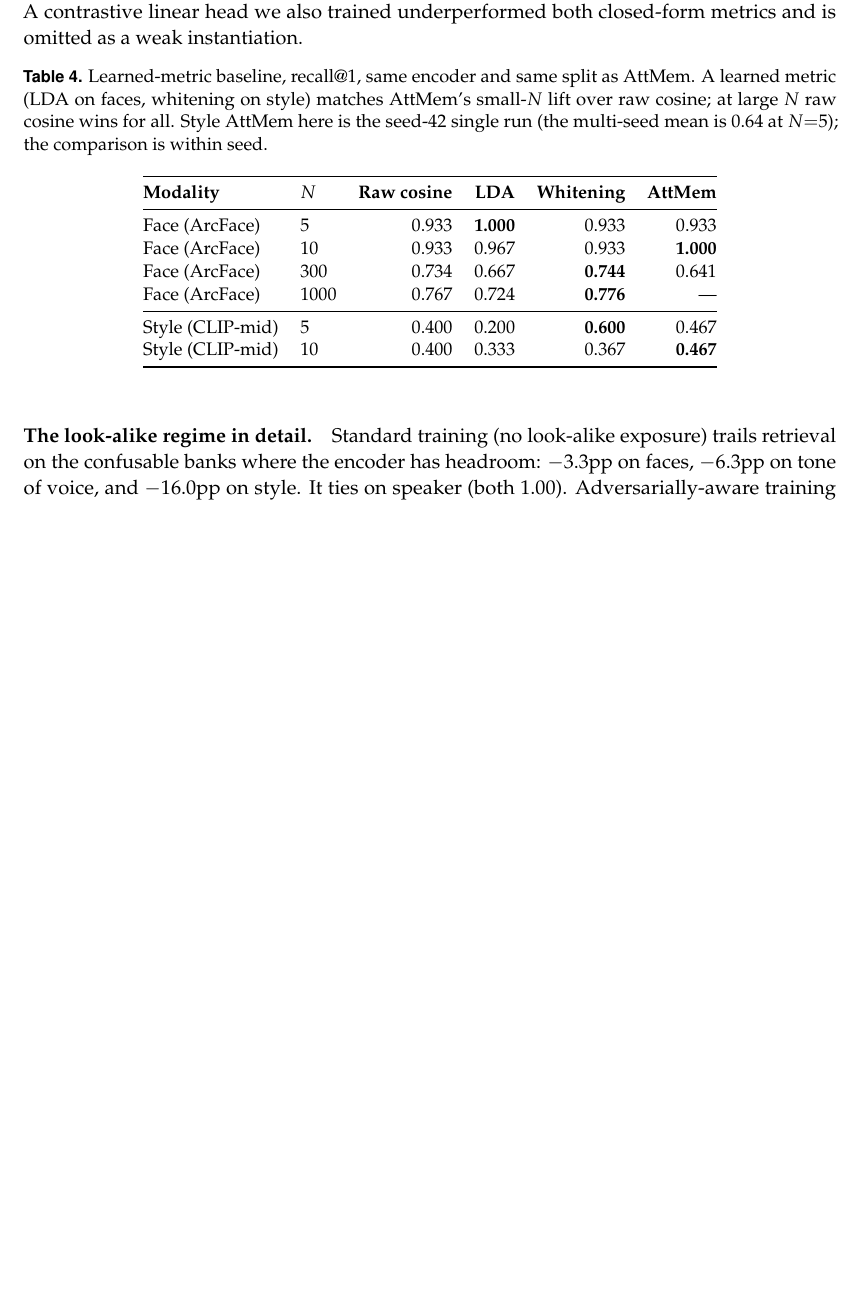
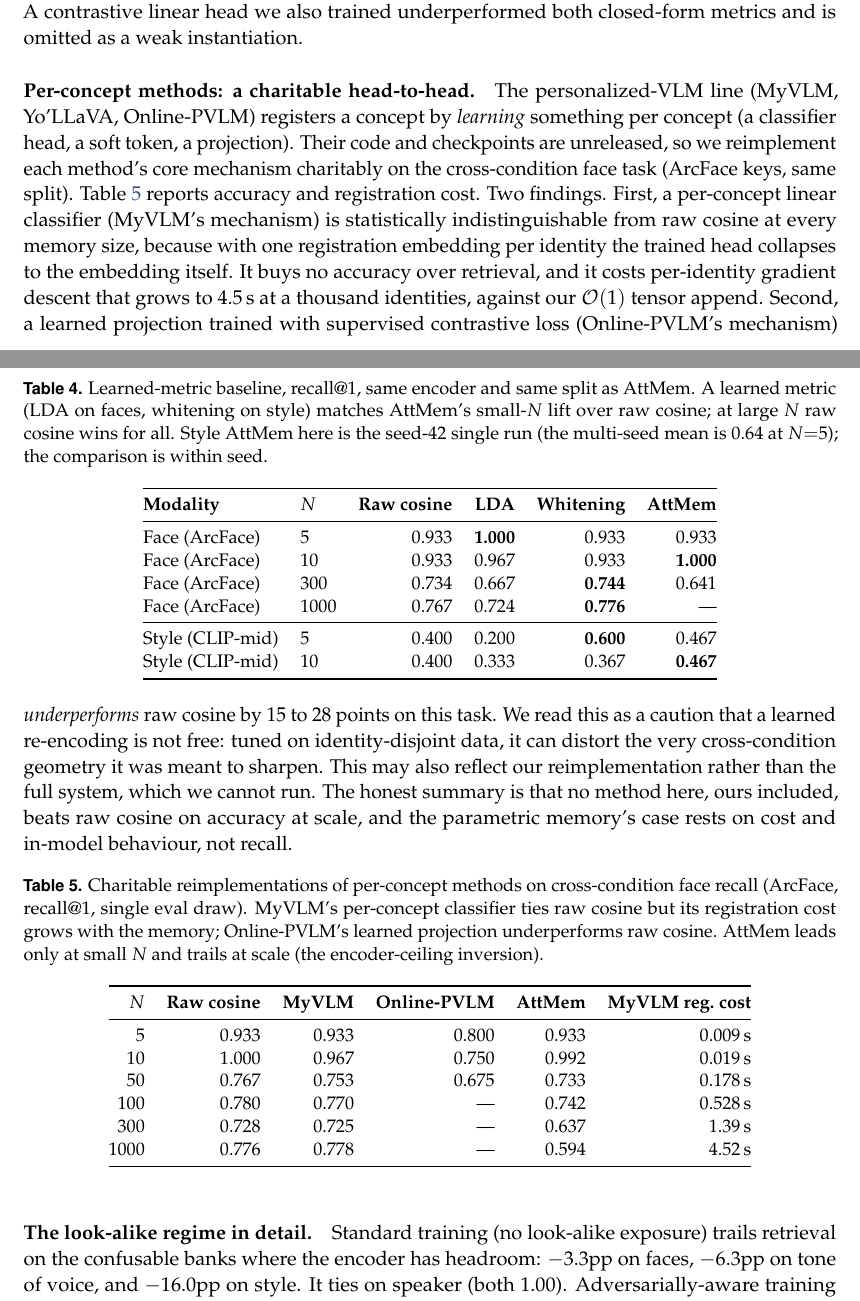
Before and after one commit to 19PINE-AI/multimodal-user-memory, a LaTeX paper (paper/main.tex, which reads paper/body.tex): part of page 13 of 20 before the commit and two parts of pages 13 and 14 of 20 after it, the two joined at a grey line, cut so that both start at the same text, the shorter picture padded with empty space. Compiled offline with pdfLaTeX.

Commit message:
paper: fold Exp3 per-concept head-to-head (MyVLM/Online-PVLM reimplementations)
Adds tab:perconcept: MyVLM's per-concept classifier ties raw cosine on accuracy but
costs per-identity gradient growing to 4.5s at N=1000 vs our O(1) append;
Online-PVLM's learned projection underperforms raw cosine by 15-28pp. No method
including ours beats raw cosine at scale, so the parametric case rests on cost +
in-model behaviour, not recall. Updates limitation (v) to cite the reimplementations.

```diff
--- a/paper/body.tex
+++ b/paper/body.tex
@@ -258,6 +258,26 @@ Face (ArcFace)  & 1000 & 0.767 & 0.724 & \textbf{0.776} & --- \\
 \midrule
 Style (CLIP-mid) & 5   & 0.400 & 0.200 & \textbf{0.600} & 0.467 \\
 Style (CLIP-mid) & 10  & 0.400 & 0.333 & 0.367 & \textbf{0.467} \\
+\bottomrule
+\end{tabular}
+\end{table}
+
+\paragraph{Per-concept methods: a charitable head-to-head.} The personalized-VLM line (MyVLM, Yo'LLaVA, Online-PVLM) registers a concept by \emph{learning} something per concept (a classifier head, a soft token, a projection). Their code and checkpoints are unreleased, so we reimplement each method's core mechanism charitably on the cross-condition face task (ArcFace keys, same split). Table~\ref{tab:perconcept} reports accuracy and registration cost. Two findings. First, a per-concept linear classifier (MyVLM's mechanism) is statistically indistinguishable from raw cosine at every memory size, because with one registration embedding per identity the trained head collapses to the embedding itself. It buys no accuracy over retrieval, and it costs per-identity gradient descent that grows to $4.5$\,s at a thousand identities, against our $\mathcal{O}(1)$ tensor append. Second, a learned projection trained with supervised contrastive loss (Online-PVLM's mechanism) \emph{underperforms} raw cosine by $15$ to $28$ points on this task. We read this as a caution that a learned re-encoding is not free: tuned on identity-disjoint data, it can distort the very cross-condition geometry it was meant to sharpen. This may also reflect our reimplementation rather than the full system, which we cannot run. The honest summary is that no method here, ours included, beats raw cosine on accuracy at scale, and the parametric memory's case rests on cost and in-model behaviour, not recall.
+
+\begin{table}[h]
+\small\centering
+\caption{Charitable reimplementations of per-concept methods on cross-condition face recall (ArcFace, recall@1, single eval draw). MyVLM's per-concept classifier ties raw cosine but its registration cost grows with the memory; Online-PVLM's learned projection underperforms raw cosine. AttMem leads only at small $N$ and trails at scale (the encoder-ceiling inversion).}
+\label{tab:perconcept}
+\begin{tabular}{@{}rrrrrr@{}}
+\toprule
+$N$ & \textbf{Raw cosine} & \textbf{MyVLM} & \textbf{Online-PVLM} & \textbf{AttMem} & \textbf{MyVLM reg.\ cost} \\
+\midrule
+5    & 0.933 & 0.933 & 0.800 & 0.933 & 0.009\,s \\
+10   & 1.000 & 0.967 & 0.750 & 0.992 & 0.019\,s \\
+50   & 0.767 & 0.753 & 0.675 & 0.733 & 0.178\,s \\
+100  & 0.780 & 0.770 & ---   & 0.742 & 0.528\,s \\
+300  & 0.728 & 0.725 & ---   & 0.637 & 1.39\,s \\
+1000 & 0.776 & 0.778 & ---   & 0.594 & 4.52\,s \\
 \bottomrule
 \end{tabular}
 \end{table}
```
Also changed, not shown: paper/main.pdf, paper/body.tex (2 more changed lines), 1 other file.
